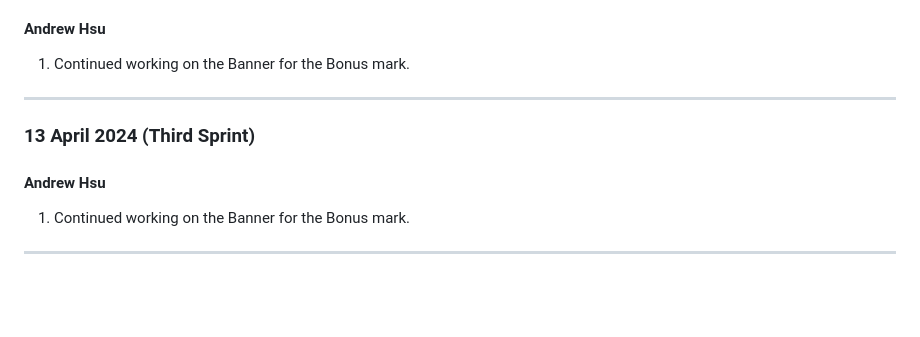
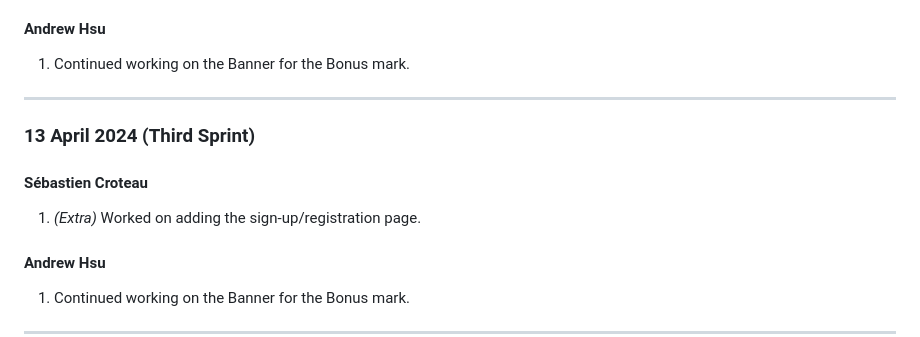
Before and after one commit to lunar-s/MemoMingle, a Markdown page: README.md, the part around the change. GitHub-like rendering; blank space fills up the shorter version.

```diff
--- a/README.md
+++ b/README.md
@@ -102,6 +102,9 @@ Sources:
 
 ### 13 April 2024 (Third Sprint)
 
+#### Sébastien Croteau
+1. _(Extra)_ Worked on adding the sign-up/registration page.
+
 #### Andrew Hsu
 1. Continued working on the Banner for the Bonus mark.
 
```
